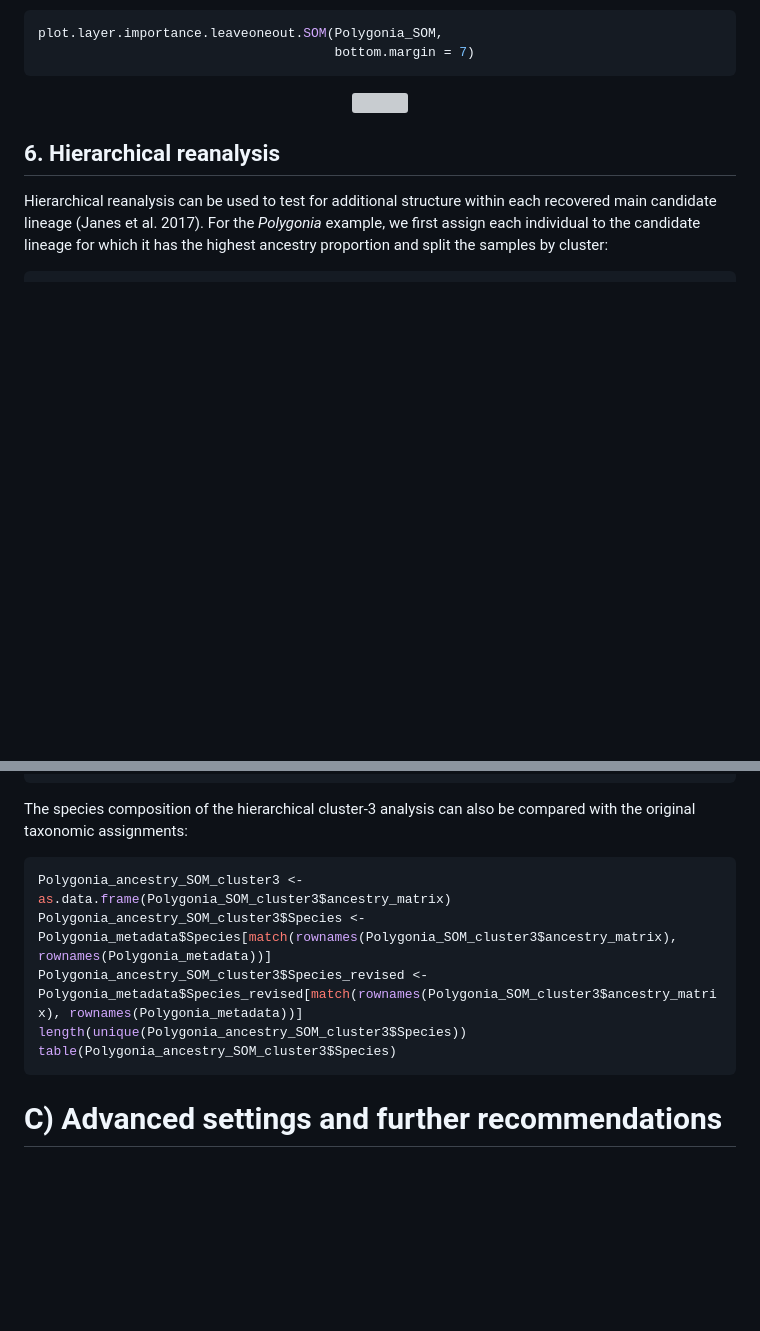
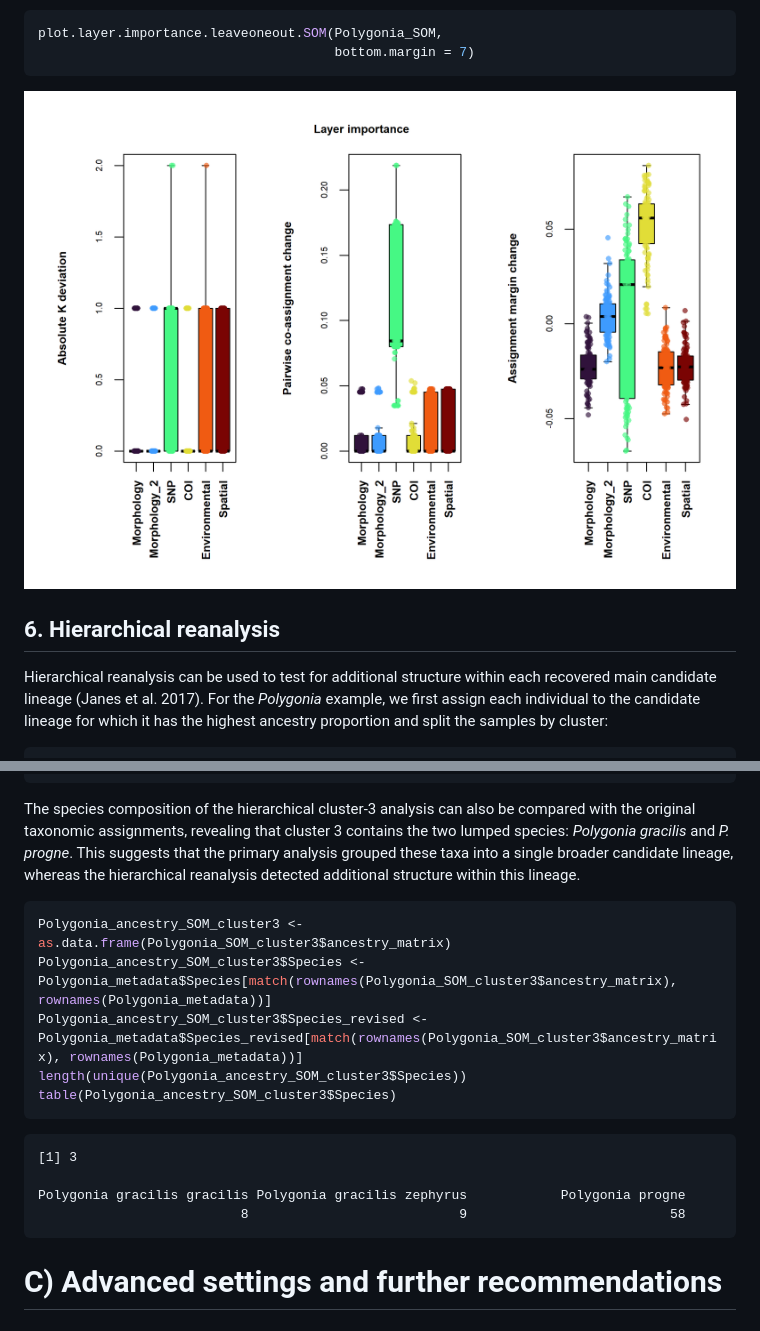
Before and after one commit to rpyron/delim-SOM, a Markdown page: README.md, 2 parts joined by grey strips. Rendered like a GitHub page; pictures changed too: figures/Figure_layerimp_lolo.png (added); blank space fills up the shorter version; grey boxes are pictures that could not be loaded.

Commit message:
Update README, figures, and package files

````diff
--- a/README.md
+++ b/README.md
@@ -912,7 +912,7 @@ plot.layer.importance.leaveoneout.SOM(Polygonia_SOM,
 ```
 
 <p align="center">
-  <img src="figures/Figure_layerimp_loo.png">
+  <img src="figures/Figure_layerimp_lolo.png">
 </p>
 
 
@@ -994,7 +994,8 @@ plot.layer.importance.leaveoneout.SOM(Polygonia_SOM_cluster3,
                                       bottom.margin = 6.5)
 ```
 
-The species composition of the hierarchical cluster-3 analysis can also be compared with the original taxonomic assignments:
+The species composition of the hierarchical cluster-3 analysis can also be compared with the original taxonomic assignments, revealing that cluster 3 contains the two lumped species: *Polygonia gracilis* and *P. progne*.
+This suggests that the primary analysis grouped these taxa into a single broader candidate lineage, whereas the hierarchical reanalysis detected additional structure within this lineage.
 
 ```r
 Polygonia_ancestry_SOM_cluster3 <- as.data.frame(Polygonia_SOM_cluster3$ancestry_matrix)
@@ -1002,6 +1003,13 @@ Polygonia_ancestry_SOM_cluster3$Species <- Polygonia_metadata$Species[match(rown
 Polygonia_ancestry_SOM_cluster3$Species_revised <- Polygonia_metadata$Species_revised[match(rownames(Polygonia_SOM_cluster3$ancestry_matrix), rownames(Polygonia_metadata))]
 length(unique(Polygonia_ancestry_SOM_cluster3$Species))
 table(Polygonia_ancestry_SOM_cluster3$Species)
+```
+
+```text
+[1] 3
+
+Polygonia gracilis gracilis Polygonia gracilis zephyrus            Polygonia progne
+                          8                           9                          58
 ```
 
 
````
Also changed, not shown: figures/Figure_model.png, figures/Figure_model_k4.png.
